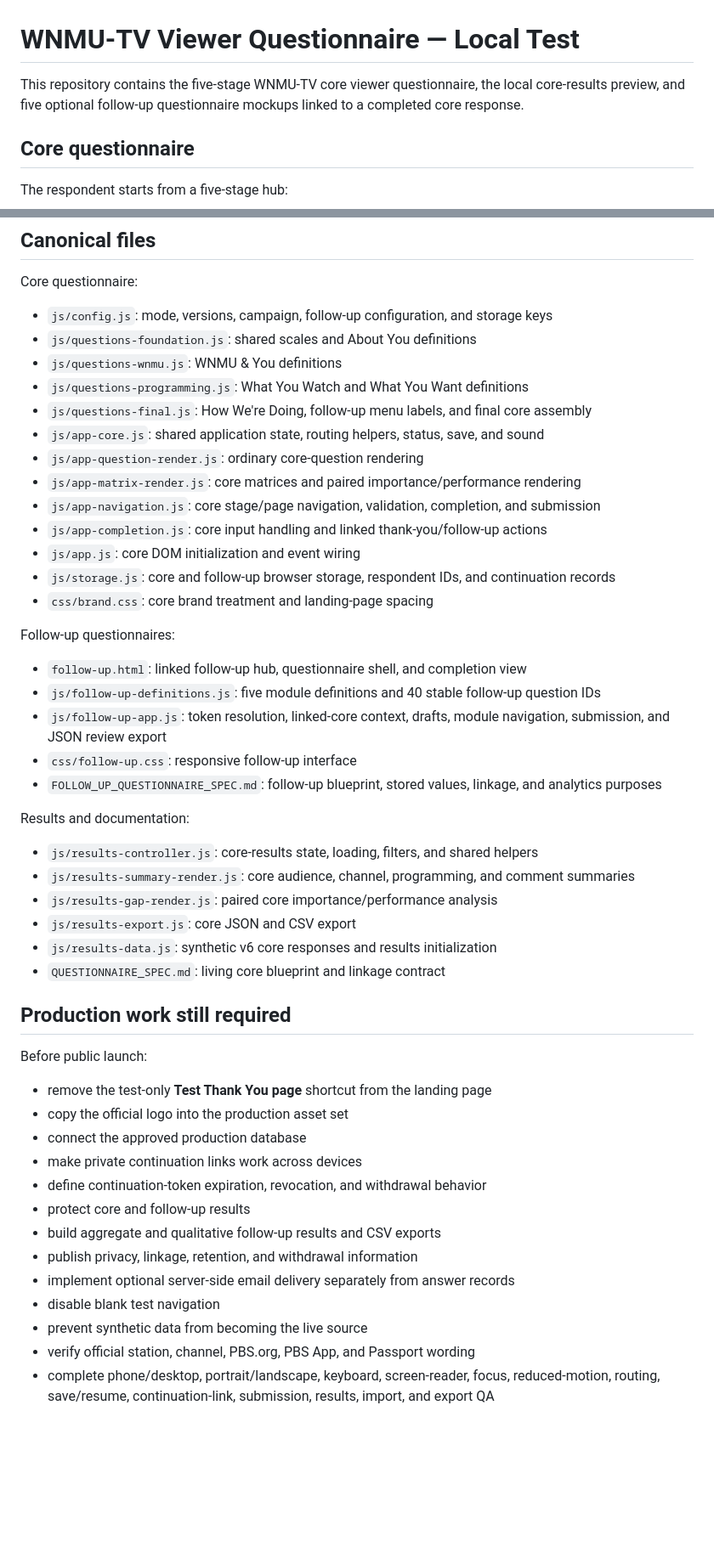
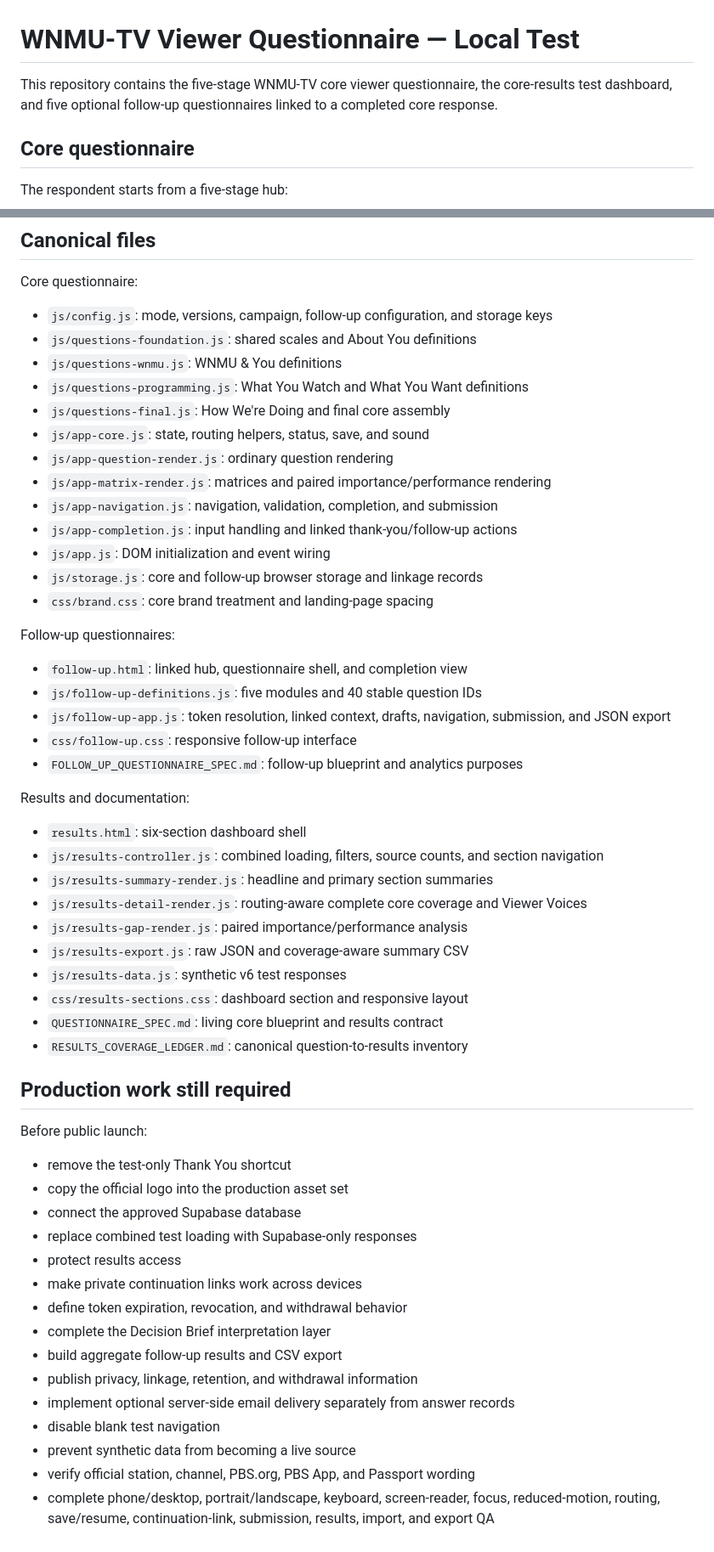
Before and after one commit to tpoirier1969/WNMUSurvey, a Markdown page: README.md, 2 parts joined by grey strips. Shown at 85% size. Drawn GitHub-style; blank space fills up the shorter version.

Commit message:
Document combined complete core results workflow

```diff
--- a/README.md
+++ b/README.md
@@ -1,6 +1,6 @@
 # WNMU-TV Viewer Questionnaire — Local Test
 
-This repository contains the five-stage WNMU-TV core viewer questionnaire, the local core-results preview, and five optional follow-up questionnaire mockups linked to a completed core response.
+This repository contains the five-stage WNMU-TV core viewer questionnaire, the core-results test dashboard, and five optional follow-up questionnaires linked to a completed core response.
 
 ## Core questionnaire
 
@@ -125,47 +128,53 @@ Core questionnaire:
 - `js/questions-foundation.js`: shared scales and About You definitions
 - `js/questions-wnmu.js`: WNMU & You definitions
 - `js/questions-programming.js`: What You Watch and What You Want definitions
-- `js/questions-final.js`: How We're Doing, follow-up menu labels, and final core assembly
-- `js/app-core.js`: shared application state, routing helpers, status, save, and sound
-- `js/app-question-render.js`: ordinary core-question rendering
-- `js/app-matrix-render.js`: core matrices and paired importance/performance rendering
-- `js/app-navigation.js`: core stage/page navigation, validation, completion, and submission
-- `js/app-completion.js`: core input handling and linked thank-you/follow-up actions
-- `js/app.js`: core DOM initialization and event wiring
-- `js/storage.js`: core and follow-up browser storage, respondent IDs, and continuation records
+- `js/questions-final.js`: How We're Doing and final core assembly
+- `js/app-core.js`: state, routing helpers, status, save, and sound
+- `js/app-question-render.js`: ordinary question rendering
+- `js/app-matrix-render.js`: matrices and paired importance/performance rendering
+- `js/app-navigation.js`: navigation, validation, completion, and submission
+- `js/app-completion.js`: input handling and linked thank-you/follow-up actions
+- `js/app.js`: DOM initialization and event wiring
+- `js/storage.js`: core and follow-up browser storage and linkage records
 - `css/brand.css`: core brand treatment and landing-page spacing
 
 Follow-up questionnaires:
 
-- `follow-up.html`: linked follow-up hub, questionnaire shell, and completion view
-- `js/follow-up-definitions.js`: five module definitions and 40 stable follow-up question IDs
-- `js/follow-up-app.js`: token resolution, linked-core context, drafts, module navigation, submission, and JSON review export
+- `follow-up.html`: linked hub, questionnaire shell, and completion view
+- `js/follow-up-definitions.js`: five modules and 40 stable question IDs
+- `js/follow-up-app.js`: token resolution, linked context, drafts, navigation, submission, and JSON export
 - `css/follow-up.css`: responsive follow-up interface
-- `FOLLOW_UP_QUESTIONNAIRE_SPEC.md`: follow-up blueprint, stored values, linkage, and analytics purposes
+- `FOLLOW_UP_QUESTIONNAIRE_SPEC.md`: follow-up blueprint and analytics purposes
 
 Results and documentation:
 
-- `js/results-controller.js`: core-results state, loading, filters, and shared helpers
-- `js/results-summary-render.js`: core audience, channel, programming, and comment summaries
-- `js/results-gap-render.js`: paired core importance/performance analysis
-- `js/results-export.js`: core JSON and CSV export
-- `js/results-data.js`: synthetic v6 core responses and results initialization
-- `QUESTIONNAIRE_SPEC.md`: living core blueprint and linkage contract
+- `results.html`: six-section dashboard shell
+- `js/results-controller.js`: combined loading, filters, source counts, and section navigation
+- `js/results-summary-render.js`: headline and primary section summaries
+- `js/results-detail-render.js`: routing-aware complete core coverage and Viewer Voices
+- `js/results-gap-render.js`: paired importance/performance analysis
+- `js/results-export.js`: raw JSON and coverage-aware summary CSV
+- `js/results-data.js`: synthetic v6 test responses
+- `css/results-sections.css`: dashboard section and responsive layout
+- `QUESTIONNAIRE_SPEC.md`: living core blueprint and results contract
+- `RESULTS_COVERAGE_LEDGER.md`: canonical question-to-results inventory
 
 ## Production work still required
 
 Before public launch:
 
-- remove the test-only **Test Thank You page** shortcut from the landing page
+- remove the test-only Thank You shortcut
 - copy the official logo into the production asset set
-- connect the approved production database
+- connect the approved Supabase database
+- replace combined test loading with Supabase-only responses
+- protect results access
 - make private continuation links work across devices
-- define continuation-token expiration, revocation, and withdrawal behavior
-- protect core and follow-up results
-- build aggregate and qualitative follow-up results and CSV exports
+- define token expiration, revocation, and withdrawal behavior
+- complete the Decision Brief interpretation layer
+- build aggregate follow-up results and CSV export
 - publish privacy, linkage, retention, and withdrawal information
 - implement optional server-side email delivery separately from answer records
 - disable blank test navigation
-- prevent synthetic data from becoming the live source
+- prevent synthetic data from becoming a live source
 - verify official station, channel, PBS.org, PBS App, and Passport wording
 - complete phone/desktop, portrait/landscape, keyboard, screen-reader, focus, reduced-motion, routing, save/resume, continuation-link, submission, results, import, and export QA
```
Also changed, not shown: other parts of README.md (+42 -39 lines).
